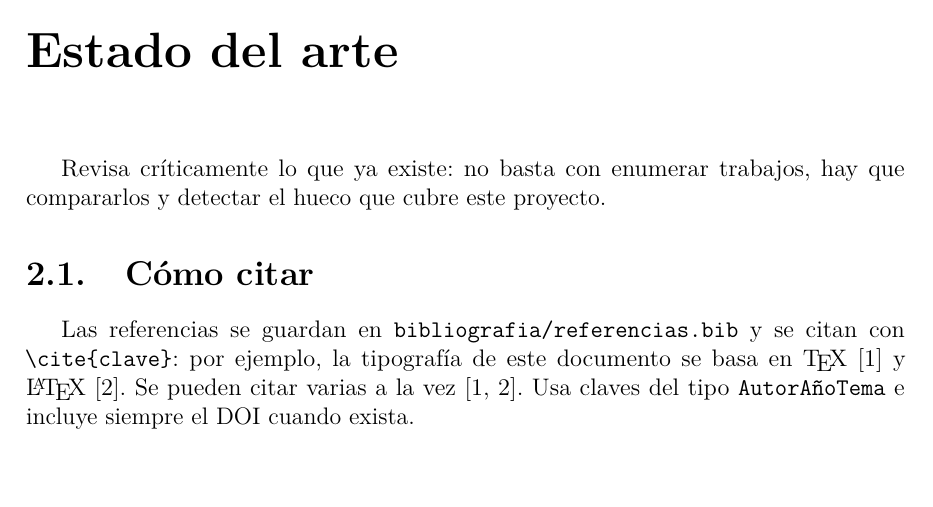
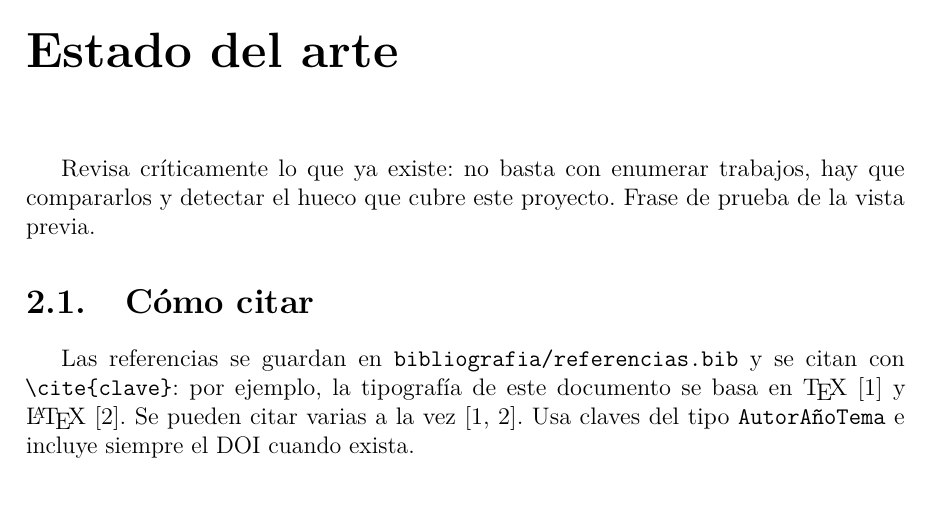
Before and after one commit to raulmoranguerra/plantilla-tfg-tfm, a LaTeX thesis (memoria/main.tex, which reads memoria/capitulos/02_estado_del_arte.tex): part of page 21 of 37, cut so that both start at the same text, the shorter picture padded with empty space. Compiled offline with pdfLaTeX.

Commit message:
Probar la vista previa de los PDF

```diff
--- a/memoria/capitulos/02_estado_del_arte.tex
+++ b/memoria/capitulos/02_estado_del_arte.tex
@@ -2,7 +2,7 @@
 \chapter{Estado del arte}\label{cap:estado-arte}
 
 Revisa críticamente lo que ya existe: no basta con enumerar trabajos,
-hay que compararlos y detectar el hueco que cubre este proyecto.
+hay que compararlos y detectar el hueco que cubre este proyecto. Frase de prueba de la vista previa.
 
 \section{Cómo citar}
 
```
